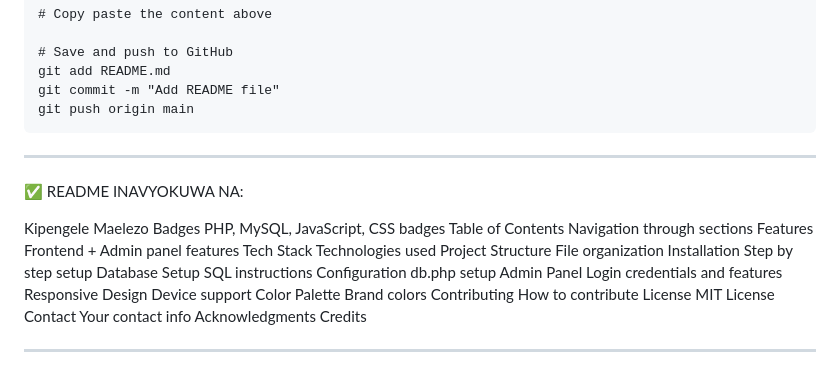
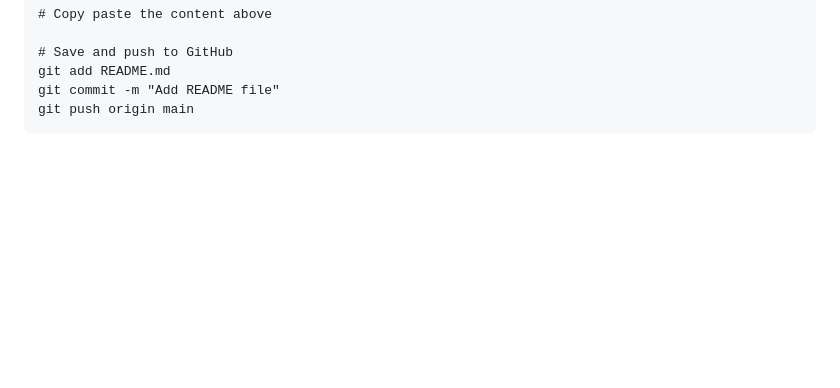
Before and after one commit to weaponscoder/MwaloTech, a Markdown page: README.md, the part around the change. GitHub-like rendering; blank space fills up the shorter version.

````diff
--- a/README.md
+++ b/README.md
@@ -341,26 +341,3 @@ git add README.md
 git commit -m "Add README file"
 git push origin main
 ```
-
----
-
-✅ README INAVYOKUWA NA:
-
-Kipengele Maelezo
-Badges PHP, MySQL, JavaScript, CSS badges
-Table of Contents Navigation through sections
-Features Frontend + Admin panel features
-Tech Stack Technologies used
-Project Structure File organization
-Installation Step by step setup
-Database Setup SQL instructions
-Configuration db.php setup
-Admin Panel Login credentials and features
-Responsive Design Device support
-Color Palette Brand colors
-Contributing How to contribute
-License MIT License
-Contact Your contact info
-Acknowledgments Credits
-
----
````
